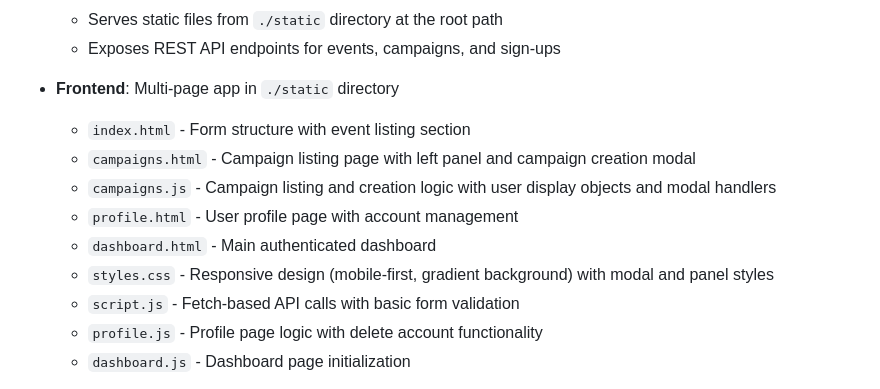
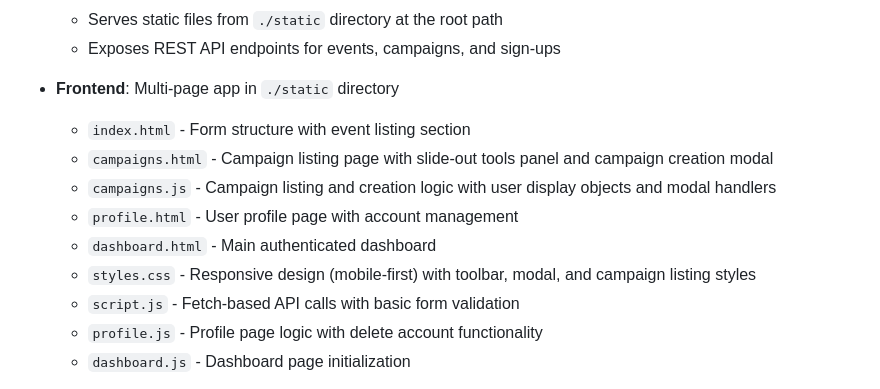
Before and after one commit to Aravill/waystone-web, a Markdown page: .github/copilot-instructions.md, the part around the change. Drawn GitHub-style.

Commit message:
docs: Update Copilot instructions for campaigns page UI and styles

```diff
--- a/.github/copilot-instructions.md
+++ b/.github/copilot-instructions.md
@@ -10,11 +10,11 @@
 
 - **Frontend**: Multi-page app in `./static` directory
   - `index.html` - Form structure with event listing section
-  - `campaigns.html` - Campaign listing page with left panel and campaign creation modal
+  - `campaigns.html` - Campaign listing page with slide-out tools panel and campaign creation modal
   - `campaigns.js` - Campaign listing and creation logic with user display objects and modal handlers
   - `profile.html` - User profile page with account management
   - `dashboard.html` - Main authenticated dashboard
-  - `styles.css` - Responsive design (mobile-first, gradient background) with modal and panel styles
+  - `styles.css` - Responsive design (mobile-first) with toolbar, modal, and campaign listing styles
   - `script.js` - Fetch-based API calls with basic form validation
   - `profile.js` - Profile page logic with delete account functionality
   - `dashboard.js` - Dashboard page initialization
```
